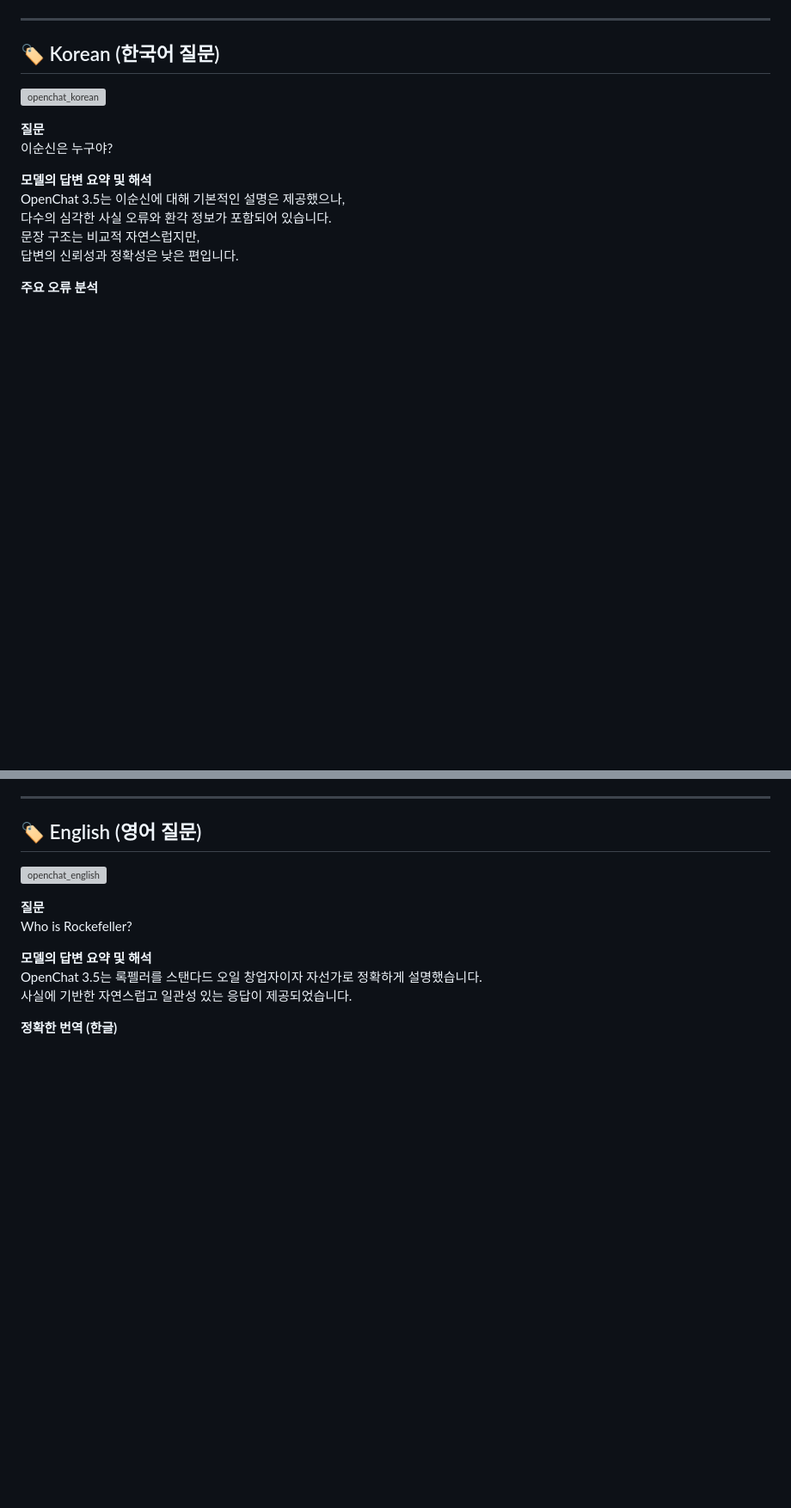
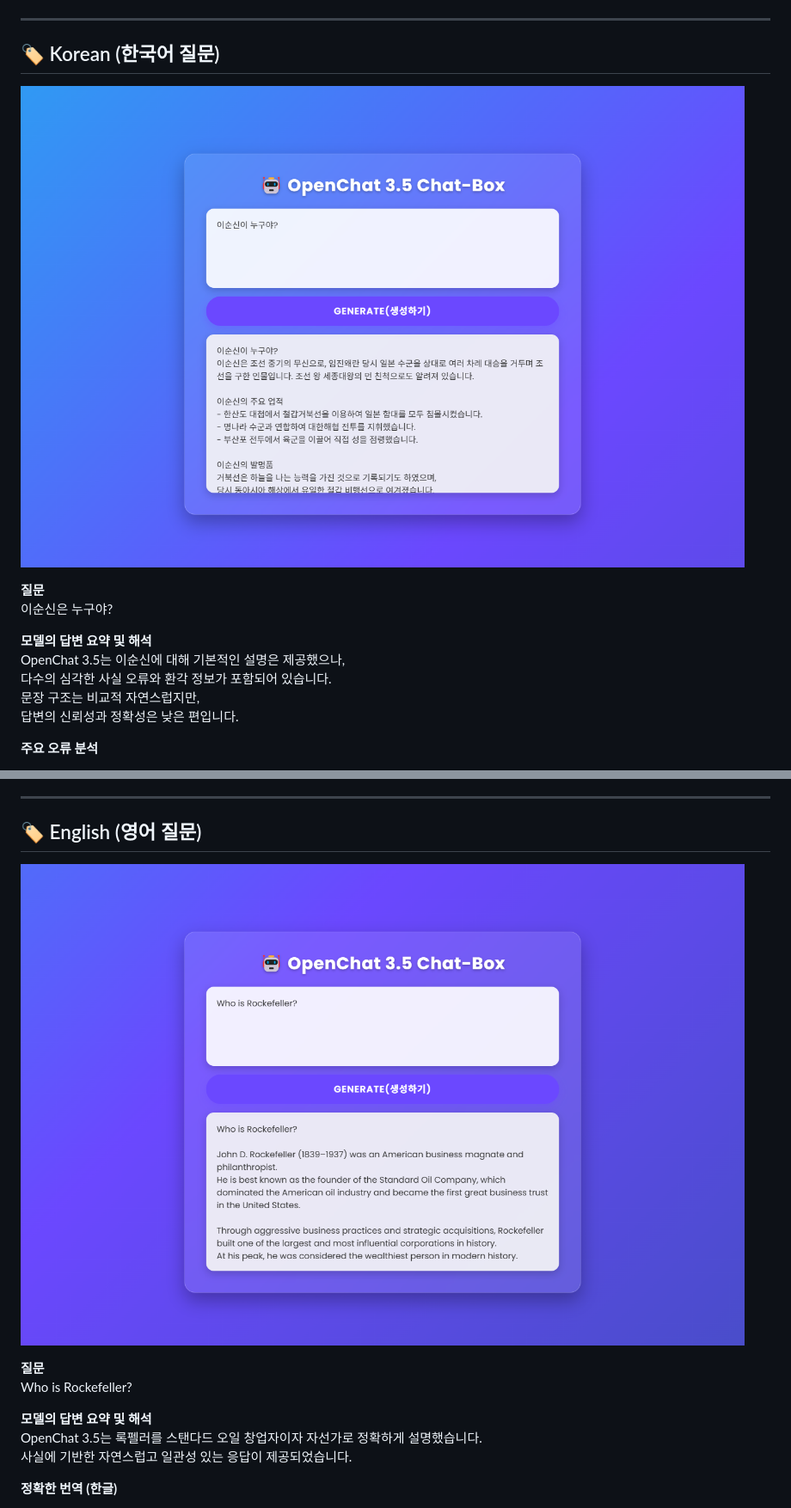
Before and after one commit to minu2001/sllmproject2025, a Markdown page: README.md, 2 parts joined by grey strips. Shown at 86% size. Drawn GitHub-style; blank space fills up the shorter version; grey boxes are pictures that could not be loaded.

```diff
--- a/README.md
+++ b/README.md
@@ -109,7 +109,7 @@ OpenChat 3.5는 7B 규모의 대형 모델이기 때문에, 성능 최적화를
 
 ## 🏷️ Korean (한국어 질문)
 
-![openchat_korean](.\img_file\openchat_korean.png)
+![openchat_korean](./img_file/openchat_korean.png)
 
 **질문**
 이순신은 누구야?
@@ -134,7 +134,7 @@ OpenChat 3.5는 이순신에 대해 기본적인 설명은 제공했으나,
 
 ## 🏷️ English (영어 질문)
 
-![openchat_english](.\img_file\openchat_english.png)
+![openchat_english](./img_file/openchat_english.png)
 
 **질문**
 Who is Rockefeller?
```
